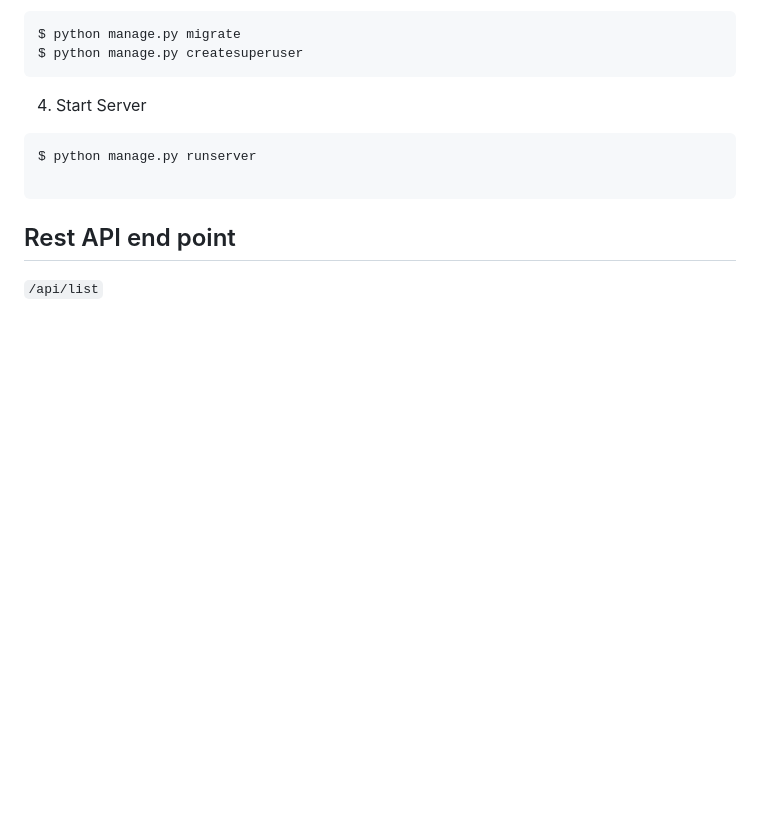
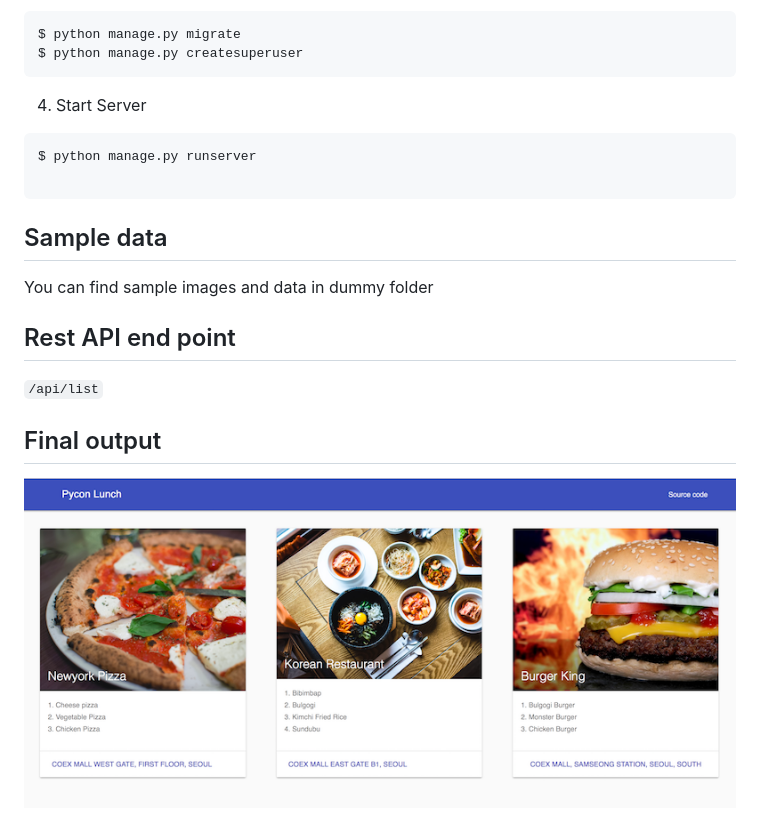
Before and after one commit to hassanabidpk/pyconkr2017, a Markdown page: README.md, the part around the change. Rendered like a GitHub page; pictures changed too: dummy/screenshot.png (added); blank space fills up the shorter version.

````diff
--- a/README.md
+++ b/README.md
@@ -28,6 +28,13 @@ $ python manage.py runserver
 
 ```
 
+## Sample data
+You can find sample images and data in dummy folder
+
 ## Rest API end point
 
 `/api/list`
+
+## Final output
+
+<img src="dummy/screenshot.png">
````
Also changed, not shown: 5 other files.
